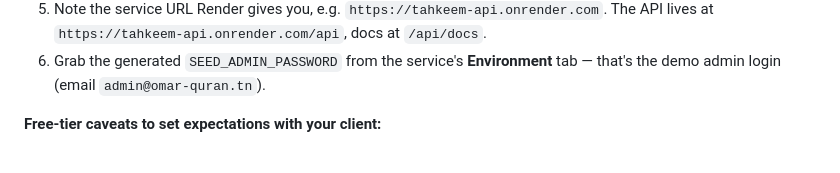
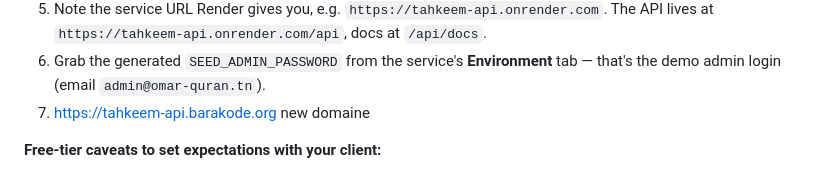
Before and after one commit to ayoub-aouinti/Omar-Musabka-Tahkeem, a Markdown page: DEPLOY.md, the part around the change. Drawn GitHub-style.

Commit message:
redeploy front

```diff
--- a/DEPLOY.md
+++ b/DEPLOY.md
@@ -28,6 +28,7 @@ All three read config from environment variables already, so no code changes are
    - This talks to the same Postgres your Render API uses, it just runs the script locally. The seed script is re-runnable if you need to redo it later — just don't put it in the API's start command, since that would rerun it on every restart/wake.
 5. Note the service URL Render gives you, e.g. `https://tahkeem-api.onrender.com`. The API lives at `https://tahkeem-api.onrender.com/api`, docs at `/api/docs`.
 6. Grab the generated `SEED_ADMIN_PASSWORD` from the service's **Environment** tab — that's the demo admin login (email `admin@omar-quran.tn`).
+7. https://tahkeem-api.barakode.org new domaine
 
 **Free-tier caveats to set expectations with your client:**
 - The web service spins down after 15 minutes idle; the first request after that takes ~30–60s to wake up. Warn the client, or open the dashboard yourself a minute before the call.
```
